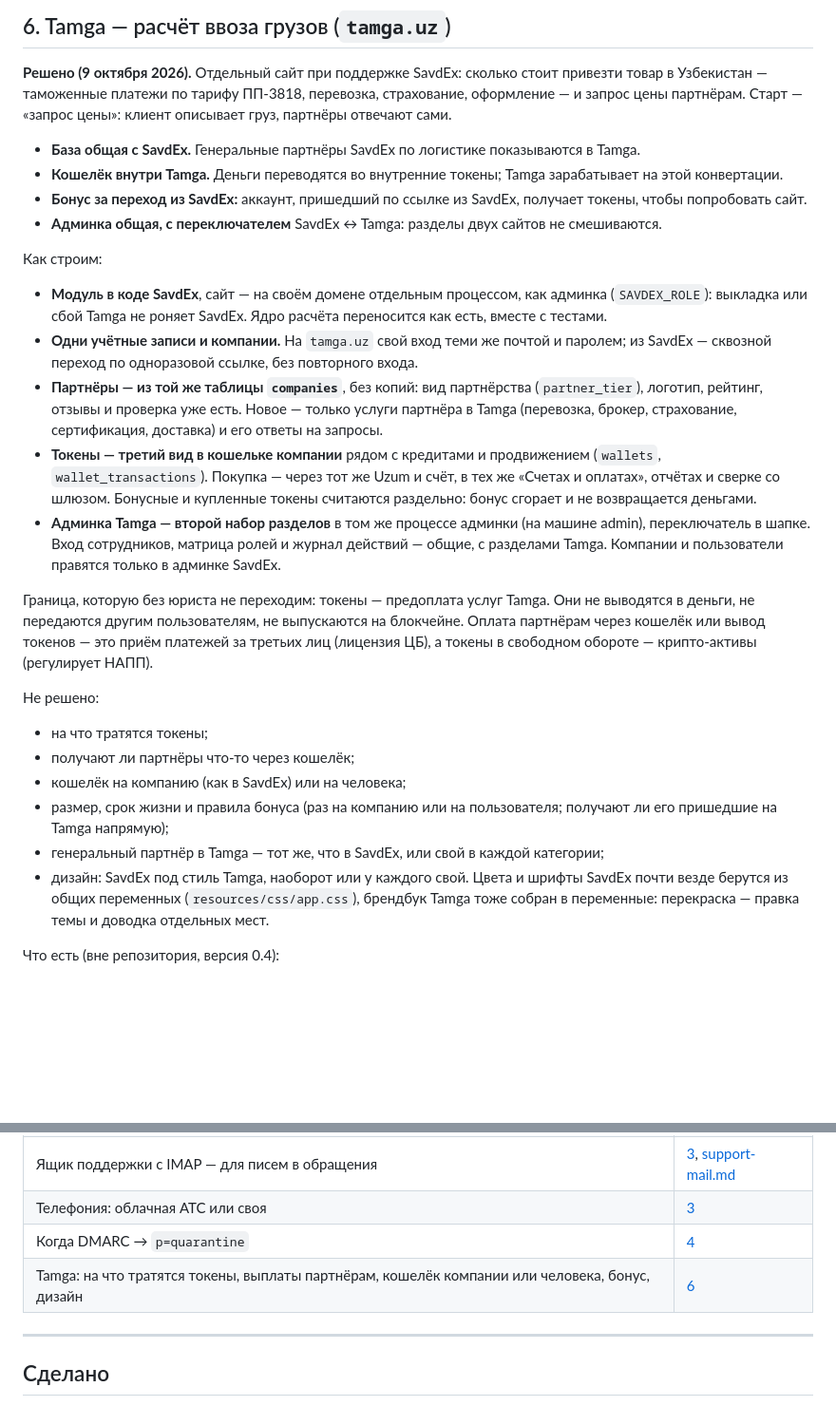
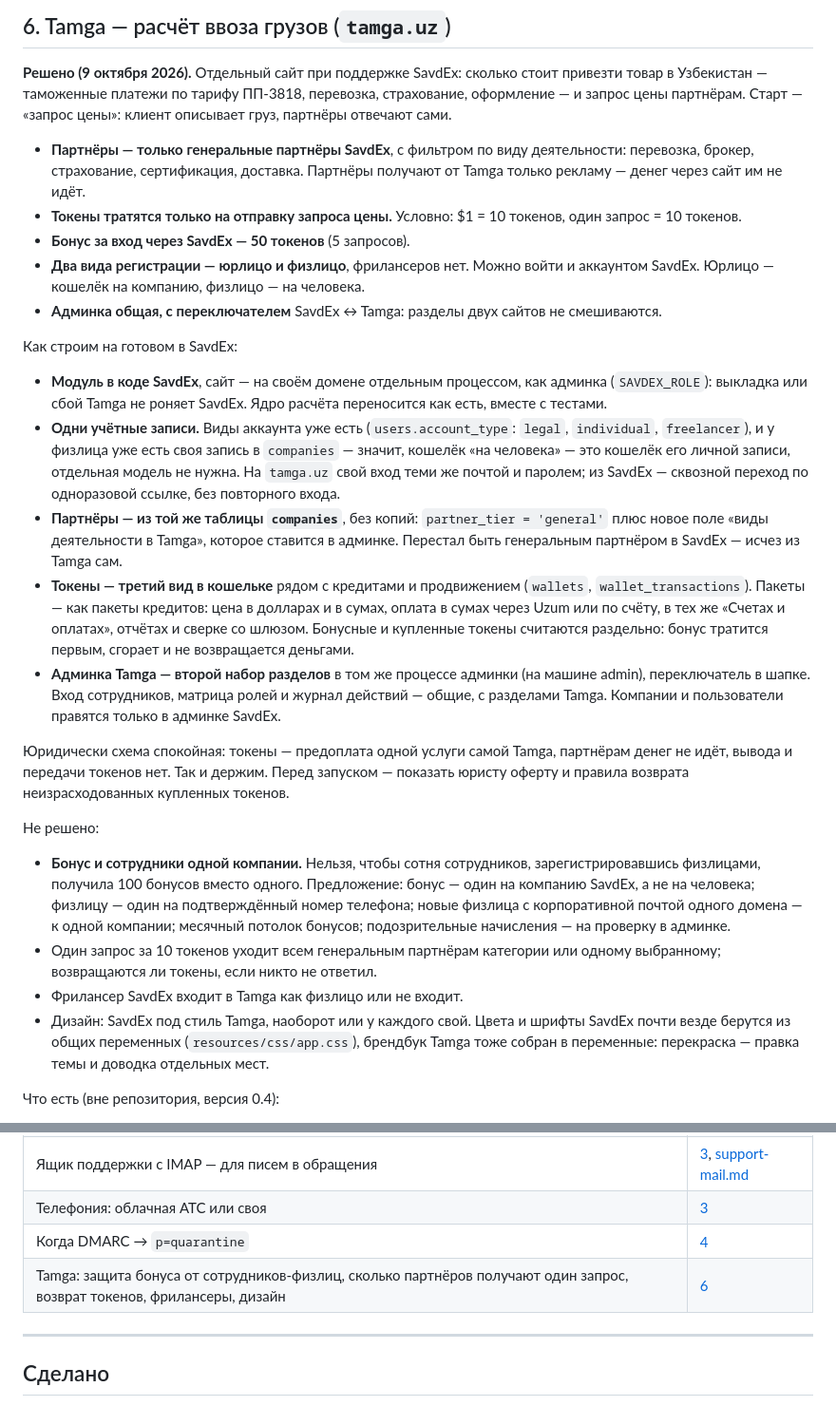
Before and after one commit to xondamirx9/savdex, a Markdown page: docs/backlog.md, 2 parts joined by grey strips. Shown at 95% size. Drawn GitHub-style; blank space fills up the shorter version.

Commit message:
План: Tamga — токены, бонус, виды регистрации, партнёры
Токены тратятся только на запрос цены ($1 = 10 токенов, запрос —
10), бонус за вход через SavdEx — 50. Партнёры — только генеральные
партнёры SavdEx с фильтром по виду деятельности, получают рекламу.
Юрлицо — кошелёк на компанию, физлицо — на человека (личная запись в
companies уже есть). Открыт вопрос защиты бонуса от сотрудников,
регистрирующихся физлицами.

Co-Authored-By: Claude Opus 5.5 <noreply@anthropic.com>
Claude-Session: https://claude.ai/code/session_01S63TLkZEt6pGpzrAyvmrYT

```diff
--- a/docs/backlog.md
+++ b/docs/backlog.md
@@ -154,53 +154,64 @@ S3 — по протоколу Amazon S3, всё в Ташкенте, ресур
 партнёрам. Старт — «запрос цены»: клиент описывает груз, партнёры
 отвечают сами.
 
-- **База общая с SavdEx.** Генеральные партнёры SavdEx по логистике
-  показываются в Tamga.
-- **Кошелёк внутри Tamga.** Деньги переводятся во внутренние токены;
-  Tamga зарабатывает на этой конвертации.
-- **Бонус за переход из SavdEx:** аккаунт, пришедший по ссылке из
-  SavdEx, получает токены, чтобы попробовать сайт.
+- **Партнёры — только генеральные партнёры SavdEx**, с фильтром по
+  виду деятельности: перевозка, брокер, страхование, сертификация,
+  доставка. Партнёры получают от Tamga только рекламу — денег через
+  сайт им не идёт.
+- **Токены тратятся только на отправку запроса цены.** Условно:
+  $1 = 10 токенов, один запрос = 10 токенов.
+- **Бонус за вход через SavdEx — 50 токенов** (5 запросов).
+- **Два вида регистрации — юрлицо и физлицо**, фрилансеров нет. Можно
+  войти и аккаунтом SavdEx. Юрлицо — кошелёк на компанию, физлицо —
+  на человека.
 - **Админка общая, с переключателем** SavdEx ↔ Tamga: разделы двух
   сайтов не смешиваются.
 
-Как строим:
+Как строим на готовом в SavdEx:
 
 - **Модуль в коде SavdEx**, сайт — на своём домене отдельным
   процессом, как админка (`SAVDEX_ROLE`): выкладка или сбой Tamga не
   роняет SavdEx. Ядро расчёта переносится как есть, вместе с тестами.
-- **Одни учётные записи и компании.** На `tamga.uz` свой вход теми же
-  почтой и паролем; из SavdEx — сквозной переход по одноразовой ссылке,
-  без повторного входа.
-- **Партнёры — из той же таблицы `companies`**, без копий: вид
-  партнёрства (`partner_tier`), логотип, рейтинг, отзывы и проверка
-  уже есть. Новое — только услуги партнёра в Tamga (перевозка, брокер,
-  страхование, сертификация, доставка) и его ответы на запросы.
-- **Токены — третий вид в кошельке компании** рядом с кредитами и
-  продвижением (`wallets`, `wallet_transactions`). Покупка — через тот
-  же Uzum и счёт, в тех же «Счетах и оплатах», отчётах и сверке со
-  шлюзом. Бонусные и купленные токены считаются раздельно: бонус
-  сгорает и не возвращается деньгами.
+- **Одни учётные записи.** Виды аккаунта уже есть
+  (`users.account_type`: `legal`, `individual`, `freelancer`), и у
+  физлица уже есть своя запись в `companies` — значит, кошелёк «на
+  человека» — это кошелёк его личной записи, отдельная модель не нужна.
+  На `tamga.uz` свой вход теми же почтой и паролем; из SavdEx —
+  сквозной переход по одноразовой ссылке, без повторного входа.
+- **Партнёры — из той же таблицы `companies`**, без копий:
+  `partner_tier = 'general'` плюс новое поле «виды деятельности в
+  Tamga», которое ставится в админке. Перестал быть генеральным
+  партнёром в SavdEx — исчез из Tamga сам.
+- **Токены — третий вид в кошельке** рядом с кредитами и продвижением
+  (`wallets`, `wallet_transactions`). Пакеты — как пакеты кредитов: цена
+  в долларах и в сумах, оплата в сумах через Uzum или по счёту, в тех
+  же «Счетах и оплатах», отчётах и сверке со шлюзом. Бонусные и
+  купленные токены считаются раздельно: бонус тратится первым, сгорает
+  и не возвращается деньгами.
 - **Админка Tamga — второй набор разделов** в том же процессе админки
   (на машине admin), переключатель в шапке. Вход сотрудников, матрица
   ролей и журнал действий — общие, с разделами Tamga. Компании и
   пользователи правятся только в админке SavdEx.
 
-Граница, которую без юриста не переходим: токены — предоплата услуг
-Tamga. Они не выводятся в деньги, не передаются другим пользователям,
-не выпускаются на блокчейне. Оплата партнёрам через кошелёк или вывод
-токенов — это приём платежей за третьих лиц (лицензия ЦБ), а токены в
-свободном обороте — крипто-активы (регулирует НАПП).
+Юридически схема спокойная: токены — предоплата одной услуги самой
+Tamga, партнёрам денег не идёт, вывода и передачи токенов нет. Так и
+держим. Перед запуском — показать юристу оферту и правила возврата
+неизрасходованных купленных токенов.
 
 Не решено:
 
-- на что тратятся токены;
-- получают ли партнёры что-то через кошелёк;
-- кошелёк на компанию (как в SavdEx) или на человека;
-- размер, срок жизни и правила бонуса (раз на компанию или на
-  пользователя; получают ли его пришедшие на Tamga напрямую);
-- генеральный партнёр в Tamga — тот же, что в SavdEx, или свой в
-  каждой категории;
-- дизайн: SavdEx под стиль Tamga, наоборот или у каждого свой. Цвета и
+- **Бонус и сотрудники одной компании.** Нельзя, чтобы сотня
+  сотрудников, зарегистрировавшись физлицами, получила 100 бонусов
+  вместо одного. Предложение: бонус — один на компанию SavdEx, а не на
+  человека; физлицу — один на подтверждённый номер телефона; новые
+  физлица с корпоративной почтой одного домена — к одной компании;
+  месячный потолок бонусов; подозрительные начисления — на проверку в
+  админке.
+- Один запрос за 10 токенов уходит всем генеральным партнёрам
+  категории или одному выбранному; возвращаются ли токены, если никто
+  не ответил.
+- Фрилансер SavdEx входит в Tamga как физлицо или не входит.
+- Дизайн: SavdEx под стиль Tamga, наоборот или у каждого свой. Цвета и
   шрифты SavdEx почти везде берутся из общих переменных
   (`resources/css/app.css`), брендбук Tamga тоже собран в переменные:
   перекраска — правка темы и доводка отдельных мест.
@@ -263,7 +274,7 @@ env | grep -i neon | sed 's/:[^:@]*@/:***@/'
 | Ящик поддержки с IMAP — для писем в обращения | [3](#3-автоматизация-crm), [support-mail.md](support-mail.md) |
 | Телефония: облачная АТС или своя | [3](#3-автоматизация-crm) |
 | Когда DMARC → `p=quarantine` | [4](#4-почта-и-домен) |
-| Tamga: на что тратятся токены, выплаты партнёрам, кошелёк компании или человека, бонус, дизайн | [6](#6-tamga--расчёт-ввоза-грузов-tamgauz) |
+| Tamga: защита бонуса от сотрудников-физлиц, сколько партнёров получают один запрос, возврат токенов, фрилансеры, дизайн | [6](#6-tamga--расчёт-ввоза-грузов-tamgauz) |
 
 ---
 
```
